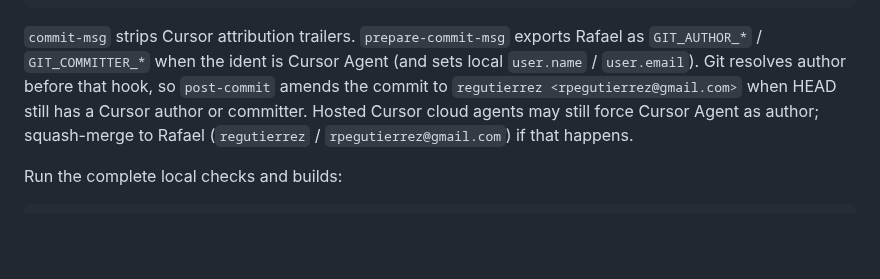
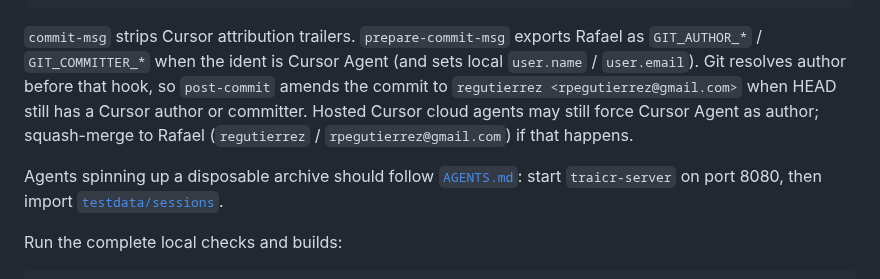
Before and after one commit to regutierrez/traicr, a Markdown page: README.md, the part around the change. Rendered like a GitHub page; blank space fills up the shorter version.

````diff
--- a/README.md
+++ b/README.md
@@ -136,6 +136,8 @@ git config core.hooksPath .githooks
 
 `commit-msg` strips Cursor attribution trailers. `prepare-commit-msg` exports Rafael as `GIT_AUTHOR_*` / `GIT_COMMITTER_*` when the ident is Cursor Agent (and sets local `user.name` / `user.email`). Git resolves author before that hook, so `post-commit` amends the commit to `regutierrez <rpegutierrez@gmail.com>` when HEAD still has a Cursor author or committer. Hosted Cursor cloud agents may still force Cursor Agent as author; squash-merge to Rafael (`regutierrez` / `rpegutierrez@gmail.com`) if that happens.
 
+Agents spinning up a disposable archive should follow [`AGENTS.md`](./AGENTS.md): start `traicr-server` on port 8080, then import [`testdata/sessions`](./testdata/sessions/README.md).
+
 Run the complete local checks and builds:
 
 ```sh
````
Also changed, not shown: AGENTS.md (added, +59 -0 lines), 1 other file.
